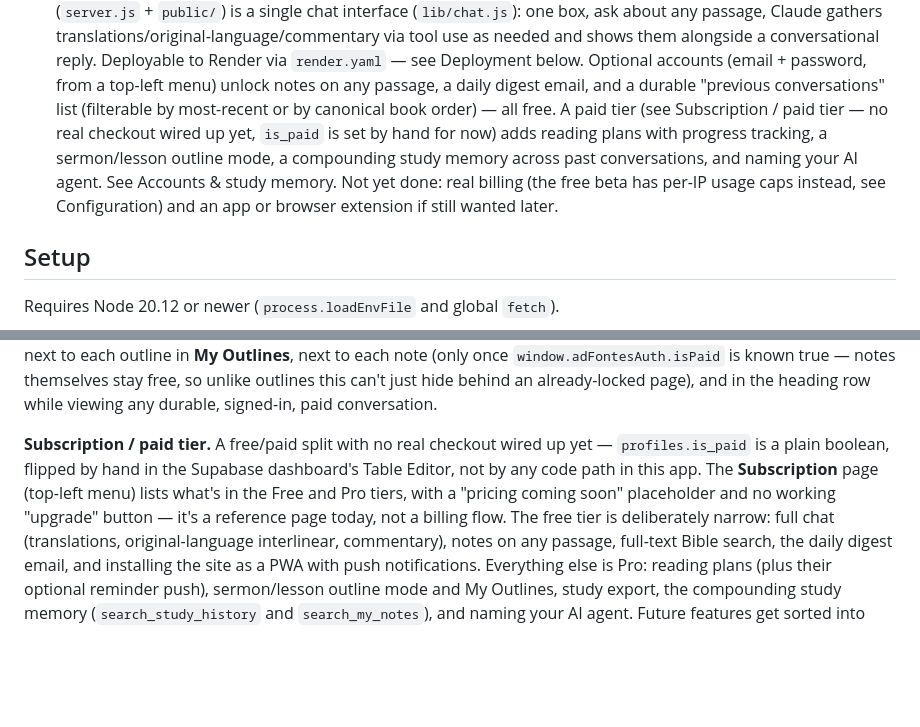
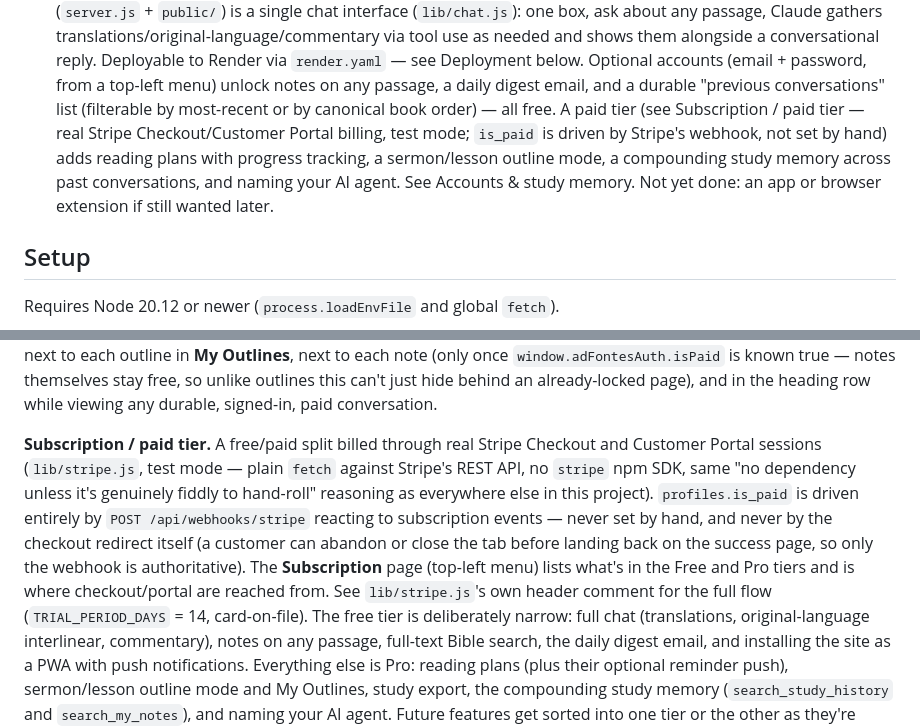
Before and after one commit to adfonteskt-eng/ad-fontes-2, a Markdown page: README.md, 2 parts joined by grey strips. GitHub-like rendering; blank space fills up the shorter version.

Commit message:
Fix stale README claims about billing (Stripe integration already shipped)
Two spots still said "no real checkout wired up yet, is_paid set by hand"
-- false since the earlier Stripe Checkout/Customer Portal/webhook commit.
Found while auditing the actual repo state for docs/STATE.md.

Co-Authored-By: Claude Sonnet 5 <noreply@anthropic.com>

```diff
--- a/README.md
+++ b/README.md
@@ -27,12 +27,12 @@ Nearly no npm dependencies — every server-side *integration* (YouVersion, Anth
   from a top-left menu) unlock notes on any passage, a daily digest email,
   and a durable "previous conversations" list (filterable by most-recent or
   by canonical book order) — all free. A paid tier (see Subscription / paid
-  tier — no real checkout wired up yet, `is_paid` is set by hand for now)
-  adds reading plans with progress tracking, a sermon/lesson outline mode, a
-  compounding study memory across past conversations, and naming your AI
-  agent. See Accounts & study memory. Not yet done: real billing (the free
-  beta has per-IP usage caps instead, see Configuration) and an app or
-  browser extension if still wanted later.
+  tier — real Stripe Checkout/Customer Portal billing, test mode; `is_paid`
+  is driven by Stripe's webhook, not set by hand) adds reading plans with
+  progress tracking, a sermon/lesson outline mode, a compounding study
+  memory across past conversations, and naming your AI agent. See Accounts
+  & study memory. Not yet done: an app or browser extension if still
+  wanted later.
 
 ## Setup
 
@@ -538,12 +538,18 @@ each outline in **My Outlines**, next to each note (only once
 unlike outlines this can't just hide behind an already-locked page), and in
 the heading row while viewing any durable, signed-in, paid conversation.
 
-**Subscription / paid tier.** A free/paid split with no real checkout wired
-up yet — `profiles.is_paid` is a plain boolean, flipped by hand in the
-Supabase dashboard's Table Editor, not by any code path in this app. The
-**Subscription** page (top-left menu) lists what's in the Free and Pro
-tiers, with a "pricing coming soon" placeholder and no working "upgrade"
-button — it's a reference page today, not a billing flow. The free tier is
+**Subscription / paid tier.** A free/paid split billed through real Stripe
+Checkout and Customer Portal sessions (`lib/stripe.js`, test mode — plain
+`fetch` against Stripe's REST API, no `stripe` npm SDK, same "no dependency
+unless it's genuinely fiddly to hand-roll" reasoning as everywhere else in
+this project). `profiles.is_paid` is driven entirely by
+`POST /api/webhooks/stripe` reacting to subscription events — never set by
+hand, and never by the checkout redirect itself (a customer can abandon or
+close the tab before landing back on the success page, so only the
+webhook is authoritative). The **Subscription** page (top-left menu) lists
+what's in the Free and Pro tiers and is where checkout/portal are reached
+from. See `lib/stripe.js`'s own header comment for the full flow
+(`TRIAL_PERIOD_DAYS` = 14, card-on-file). The free tier is
 deliberately narrow: full chat (translations, original-language interlinear,
 commentary), notes on any passage, full-text Bible search, the daily digest
 email, and installing the site as a PWA with push notifications. Everything
```
